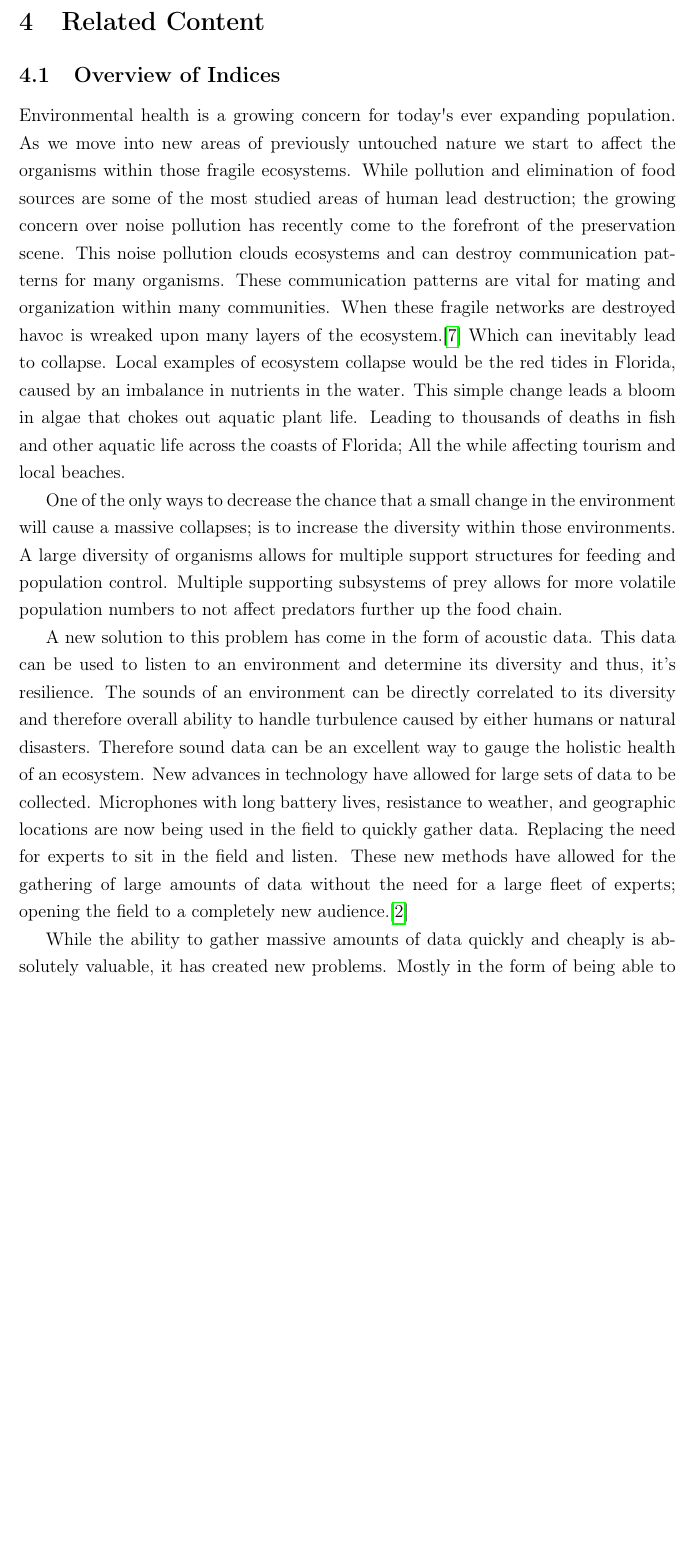
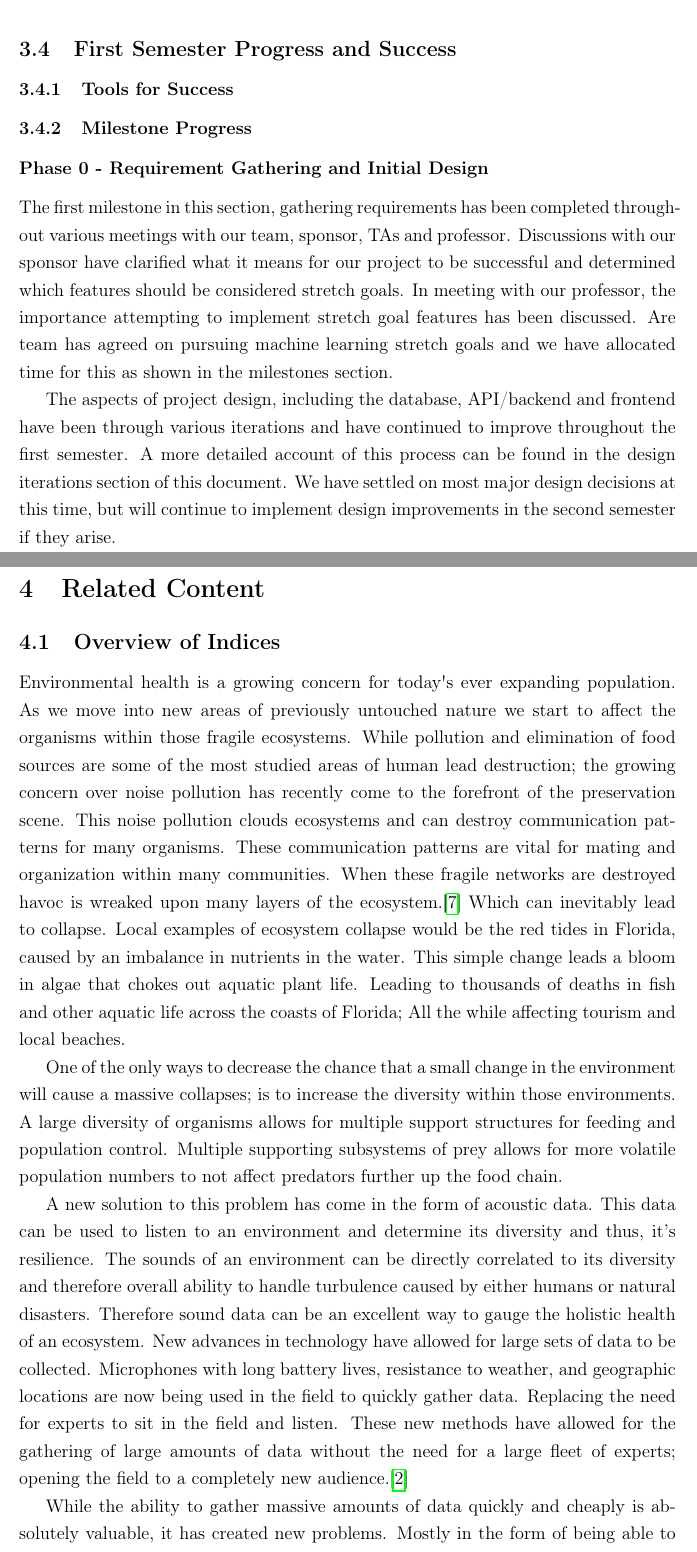
Before and after one commit to jonathanbeever/mangrove, a LaTeX document (docs/main.tex, which reads docs/Administrative_Content/progress.tex): part of page 86 of 115 before the commit and two parts of pages 86 and 87 of 116 after it, the two joined at a grey line, cut at the place of the change, the shorter picture padded with empty space. Compiled offline with pdfLaTeX.

Commit message:
Added progress of milestone 0

```diff
--- a/docs/Administrative_Content/progress.tex
+++ b/docs/Administrative_Content/progress.tex
@@ -0,0 +1,6 @@
+\subsection{First Semester Progress and Success}
+\subsubsection{Tools for Success}
+\subsubsection{Milestone Progress}
+\paragraph{Phase 0 - Requirement Gathering and Initial Design} \mbox{}\\[\paragraphheaderspace]
+The first milestone in this section, gathering requirements has been completed throughout various meetings with our team, sponsor, TAs and professor. Discussions with our sponsor have clarified what it means for our project to be successful and determined which features should be considered stretch goals. In meeting with our professor, the importance attempting to implement stretch goal features has been discussed. Are team has agreed on pursuing machine learning stretch goals and we have allocated time for this as shown in the milestones section.\par
+The aspects of project design, including the database, API/backend and frontend have been through various iterations and have continued to improve throughout the first semester. A more detailed account of this process can be found in the design iterations section of this document. We have settled on most major design decisions at this time, but will continue to implement design improvements in the second semester if they arise.\par
--- a/docs/main.tex
+++ b/docs/main.tex
@@ -81,6 +81,7 @@
   \input{Administrative_Content/success}
   \input{Administrative_Content/budgeting}
   \input{Administrative_Content/milestones}
+  \input{Administrative_Content/progress}
   \newpage
 
   \section{Related Content}
```
